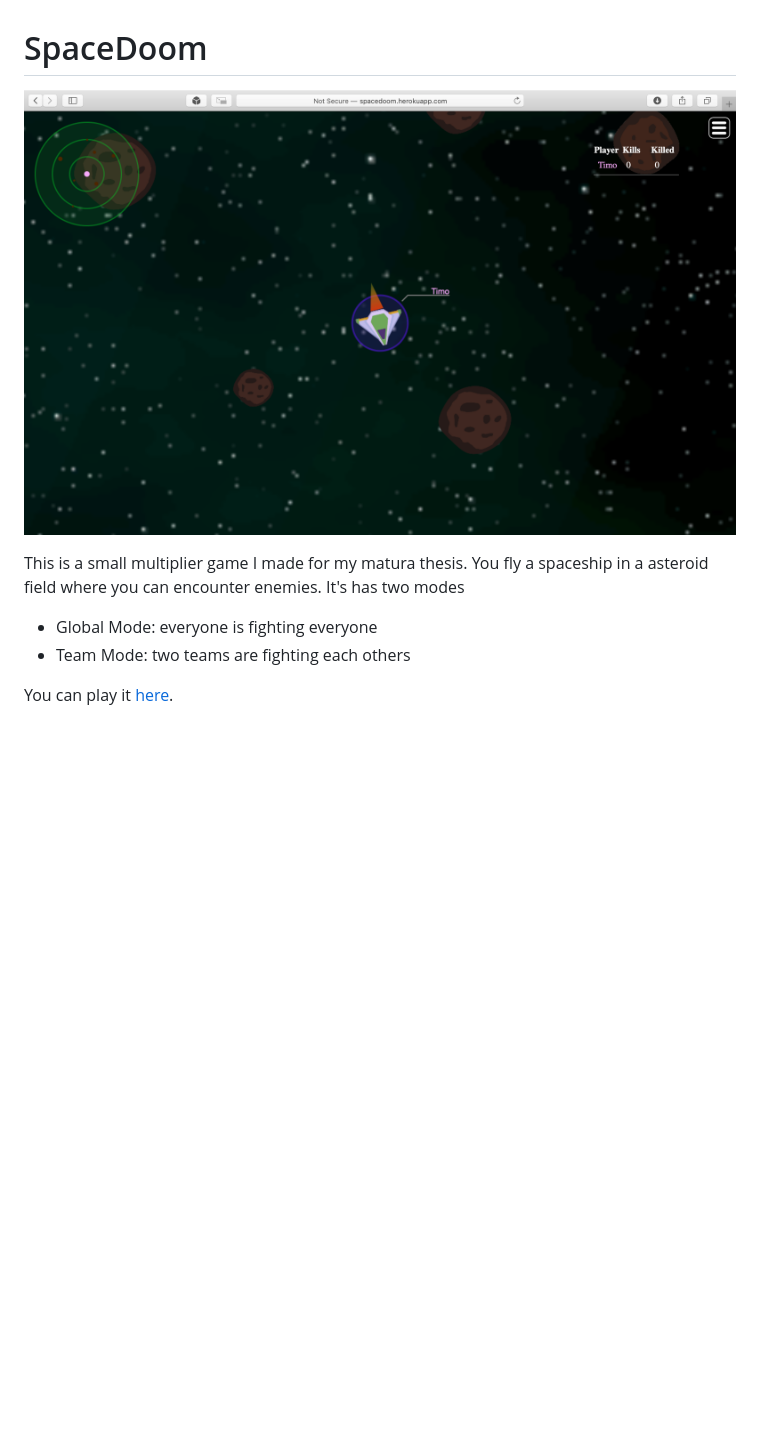
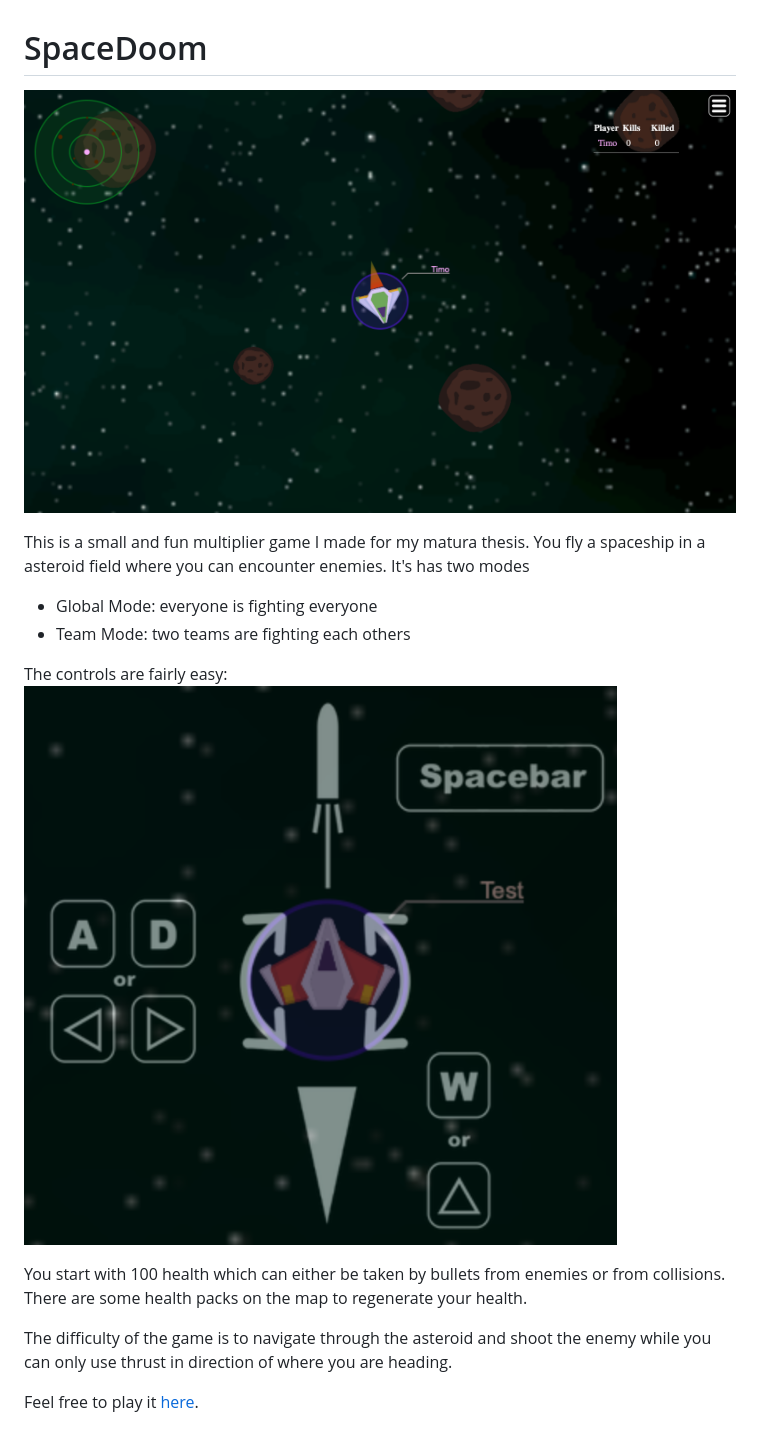
Before and after one commit to TimoBl/SpaceDoom, a Markdown page: README.md, the part around the change. GitHub-like rendering; pictures changed too: controls.png (added), screenshot.png; blank space fills up the shorter version.

Commit message:
more readme improvements

```diff
--- a/README.md
+++ b/README.md
@@ -2,8 +2,15 @@
 
 ![Screenshot of the game](screenshot.png)
 
-This is a small multiplier game I made for my matura thesis. You fly a spaceship in a asteroid field where you can encounter enemies. It's has two modes
+This is a small and fun multiplier game I made for my matura thesis. You fly a spaceship in a asteroid field where you can encounter enemies. It's has two modes
 * Global Mode: everyone is fighting everyone
 * Team Mode: two teams are fighting each others
 
-You can play it [here](http://spacedoom.herokuapp.com).
+The controls are fairly easy:
+![Controls of the game](controls.png)
+
+You start with 100 health which can either be taken by bullets from enemies or from collisions. There are some health packs on the map to regenerate your health.
+
+The difficulty of the game is to navigate through the asteroid and shoot the enemy while you can only use thrust in direction of where you are heading.
+
+Feel free to play it [here](http://spacedoom.herokuapp.com).
```
Also changed, not shown: 1 other file.
